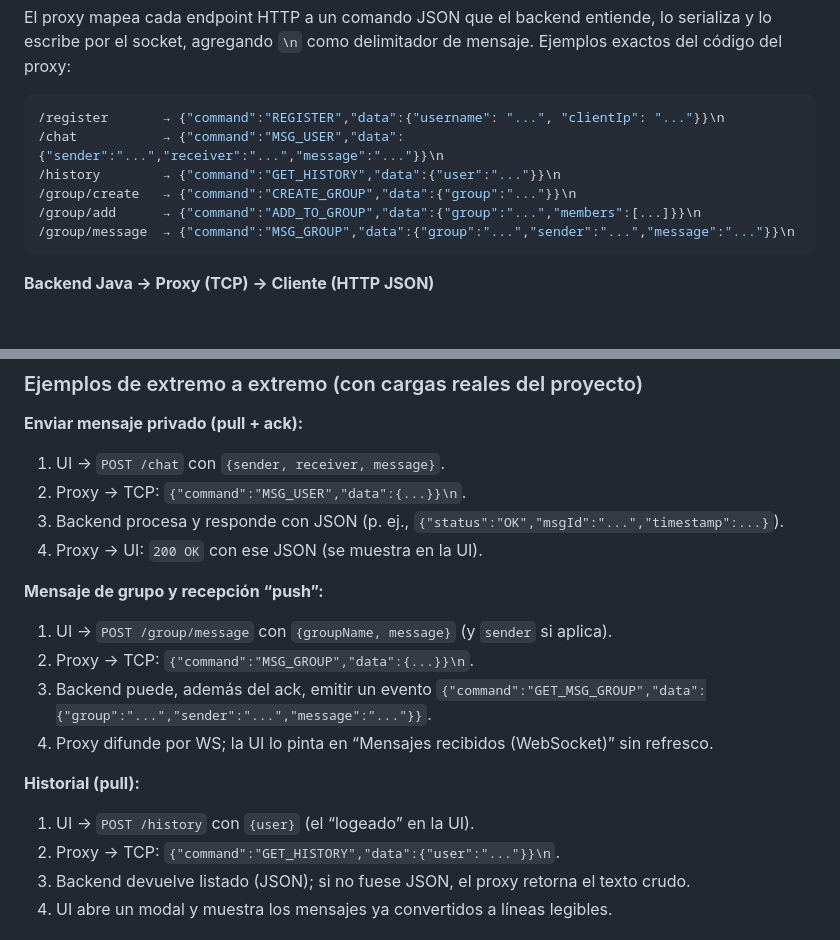
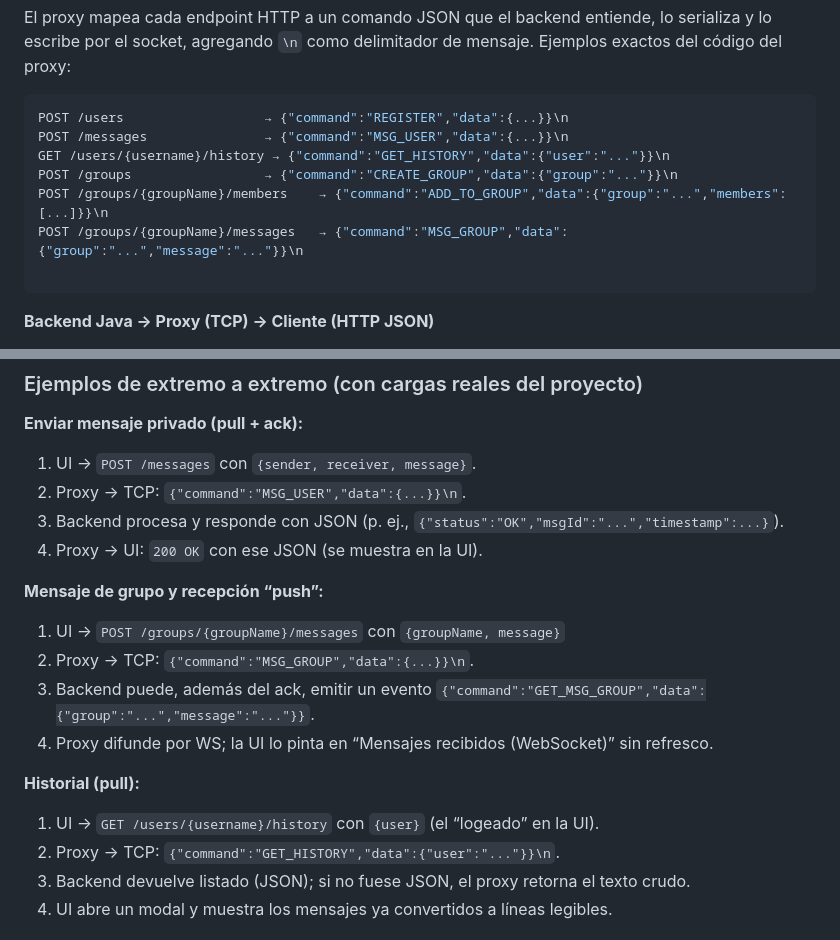
Before and after one commit to JJJuuuaaannnMMMuuunnnooozzz/CompunetNosOdia, a Markdown page: README.md, 2 parts joined by grey strips. Rendered like a GitHub page; blank space fills up the shorter version.

````diff
--- a/README.md
+++ b/README.md
@@ -59,12 +59,13 @@ La UI envía `fetch` con JSON al proxy. Ejemplos reales del proyecto:
 El proxy mapea cada endpoint HTTP a un comando JSON que el backend entiende, lo serializa y lo escribe por el socket, agregando `\n` como delimitador de mensaje. Ejemplos exactos del código del proxy:
 
 ```bash
-/register       → {"command":"REGISTER","data":{"username": "...", "clientIp": "..."}}\n
-/chat           → {"command":"MSG_USER","data":{"sender":"...","receiver":"...","message":"..."}}\n
-/history        → {"command":"GET_HISTORY","data":{"user":"..."}}\n
-/group/create   → {"command":"CREATE_GROUP","data":{"group":"..."}}\n
-/group/add      → {"command":"ADD_TO_GROUP","data":{"group":"...","members":[...]}}\n
-/group/message  → {"command":"MSG_GROUP","data":{"group":"...","sender":"...","message":"..."}}\n
+POST /users                  → {"command":"REGISTER","data":{...}}\n
+POST /messages               → {"command":"MSG_USER","data":{...}}\n
+GET /users/{username}/history → {"command":"GET_HISTORY","data":{"user":"..."}}\n
+POST /groups                 → {"command":"CREATE_GROUP","data":{"group":"..."}}\n
+POST /groups/{groupName}/members    → {"command":"ADD_TO_GROUP","data":{"group":"...","members":[...]}}\n
+POST /groups/{groupName}/messages   → {"command":"MSG_GROUP","data":{"group":"...","message":"..."}}\n
+
 ```
 
 **Backend Java → Proxy (TCP) → Cliente (HTTP JSON)**
@@ -86,21 +87,21 @@ Estos se insertan en el panel “Mensajes recibidos (WebSocket)” en tiempo rea
 
 **Enviar mensaje privado (pull + ack):**
 
-1.  UI → `POST /chat` con `{sender, receiver, message}`.
+1.  UI → `POST /messages` con `{sender, receiver, message}`.
 2.  Proxy → TCP: `{"command":"MSG_USER","data":{...}}\n`.
 3.  Backend procesa y responde con JSON (p. ej., `{"status":"OK","msgId":"...","timestamp":...}`).
 4.  Proxy → UI: `200 OK` con ese JSON (se muestra en la UI).
 
 **Mensaje de grupo y recepción “push”:**
 
-1.  UI → `POST /group/message` con `{groupName, message}` (y `sender` si aplica).
+1.  UI → `POST /groups/{groupName}/messages` con `{groupName, message}`
 2.  Proxy → TCP: `{"command":"MSG_GROUP","data":{...}}\n`.
-3.  Backend puede, además del ack, emitir un evento `{"command":"GET_MSG_GROUP","data":{"group":"...","sender":"...","message":"..."}}`.
+3.  Backend puede, además del ack, emitir un evento `{"command":"GET_MSG_GROUP","data":{"group":"...","message":"..."}}`.
 4.  Proxy difunde por WS; la UI lo pinta en “Mensajes recibidos (WebSocket)” sin refresco.
 
 **Historial (pull):**
 
-1.  UI → `POST /history` con `{user}` (el “logeado” en la UI).
+1.  UI → `GET /users/{username}/history` con `{user}` (el “logeado” en la UI).
 2.  Proxy → TCP: `{"command":"GET_HISTORY","data":{"user":"..."}}\n`.
 3.  Backend devuelve listado (JSON); si no fuese JSON, el proxy retorna el texto crudo.
 4.  UI abre un modal y muestra los mensajes ya convertidos a líneas legibles.
````
